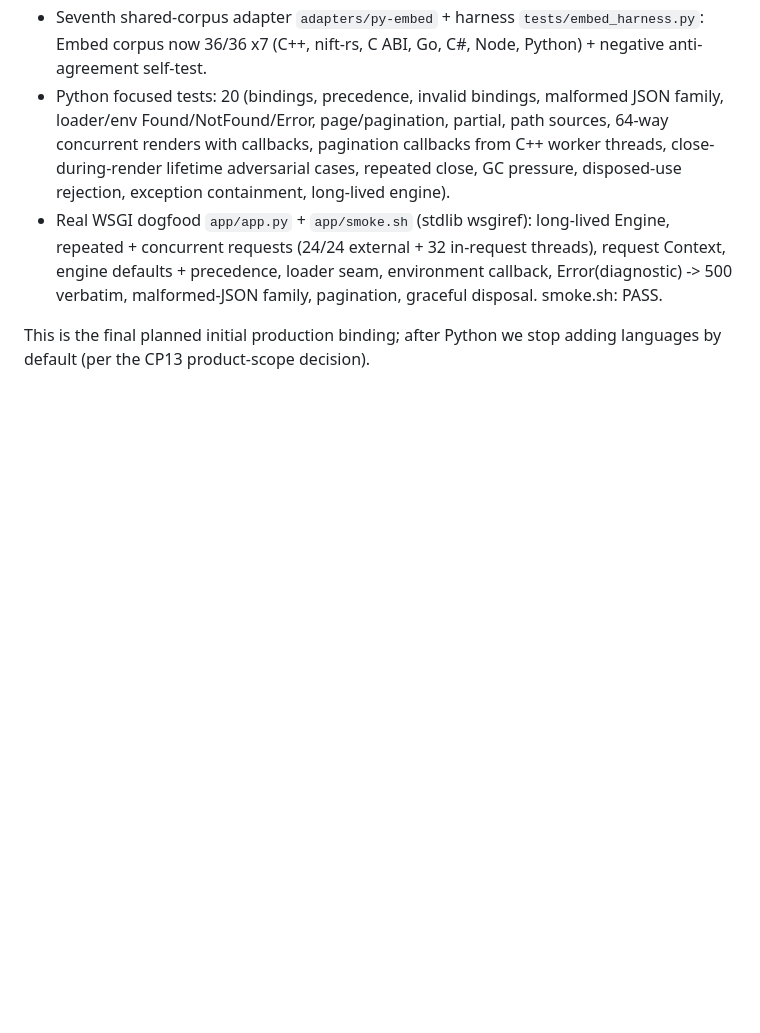
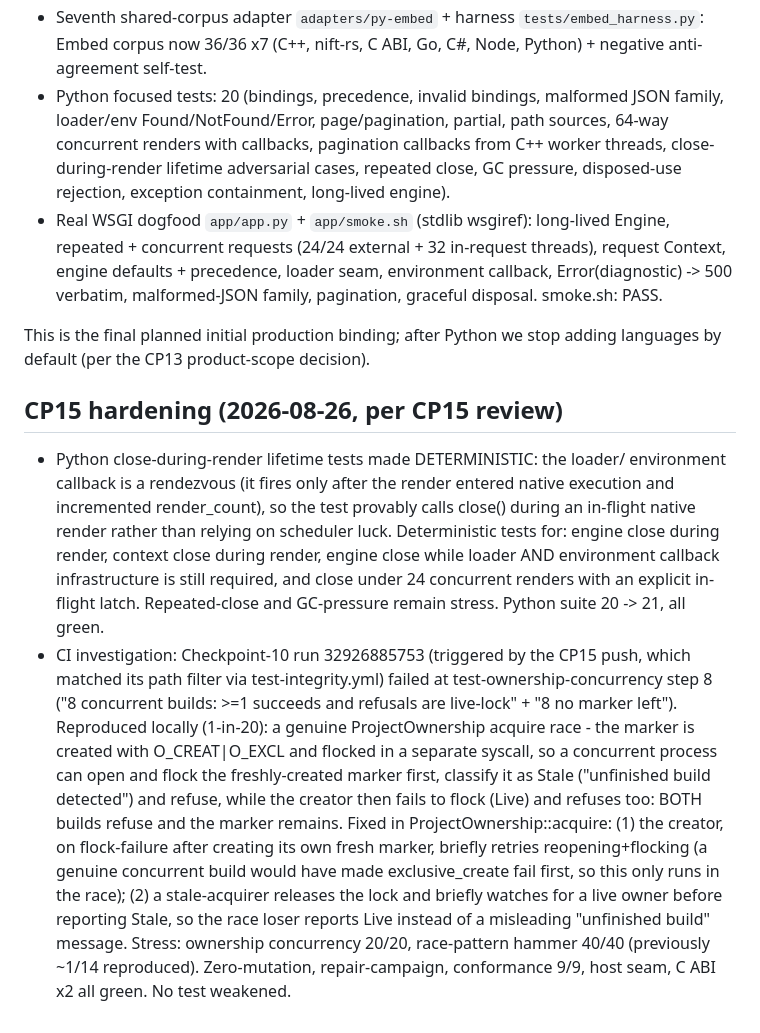
Before and after one commit to nift-dev/nift-embed-regression-suite, a Markdown page: docs/handover/CONTRACT-HISTORY.md, the part around the change. Rendered like a GitHub page; blank space fills up the shorter version.

Commit message:
CP15: record hardening (deterministic lifetime tests + ownership race fix)

```diff
--- a/docs/handover/CONTRACT-HISTORY.md
+++ b/docs/handover/CONTRACT-HISTORY.md
@@ -963,3 +963,33 @@ close-during-render. All green; corpus still 36/36 x6 + anti-agreement.
 
 This is the final planned initial production binding; after Python we stop
 adding languages by default (per the CP13 product-scope decision).
+
+## CP15 hardening (2026-08-26, per CP15 review)
+
+- Python close-during-render lifetime tests made DETERMINISTIC: the loader/
+  environment callback is a rendezvous (it fires only after the render entered
+  native execution and incremented render_count), so the test provably calls
+  close() during an in-flight native render rather than relying on scheduler
+  luck. Deterministic tests for: engine close during render, context close
+  during render, engine close while loader AND environment callback
+  infrastructure is still required, and close under 24 concurrent renders with
+  an explicit in-flight latch. Repeated-close and GC-pressure remain stress.
+  Python suite 20 -> 21, all green.
+- CI investigation: Checkpoint-10 run 32926885753 (triggered by the CP15 push,
+  which matched its path filter via test-integrity.yml) failed at
+  test-ownership-concurrency step 8 ("8 concurrent builds: >=1 succeeds and
+  refusals are live-lock" + "8 no marker left"). Reproduced locally (1-in-20):
+  a genuine ProjectOwnership acquire race - the marker is created with
+  O_CREAT|O_EXCL and flocked in a separate syscall, so a concurrent process can
+  open and flock the freshly-created marker first, classify it as Stale
+  ("unfinished build detected") and refuse, while the creator then fails to
+  flock (Live) and refuses too: BOTH builds refuse and the marker remains.
+  Fixed in ProjectOwnership::acquire: (1) the creator, on flock-failure after
+  creating its own fresh marker, briefly retries reopening+flocking (a genuine
+  concurrent build would have made exclusive_create fail first, so this only
+  runs in the race); (2) a stale-acquirer releases the lock and briefly watches
+  for a live owner before reporting Stale, so the race loser reports Live
+  instead of a misleading "unfinished build" message. Stress: ownership
+  concurrency 20/20, race-pattern hammer 40/40 (previously ~1/14 reproduced).
+  Zero-mutation, repair-campaign, conformance 9/9, host seam, C ABI x2 all
+  green. No test weakened.
```
